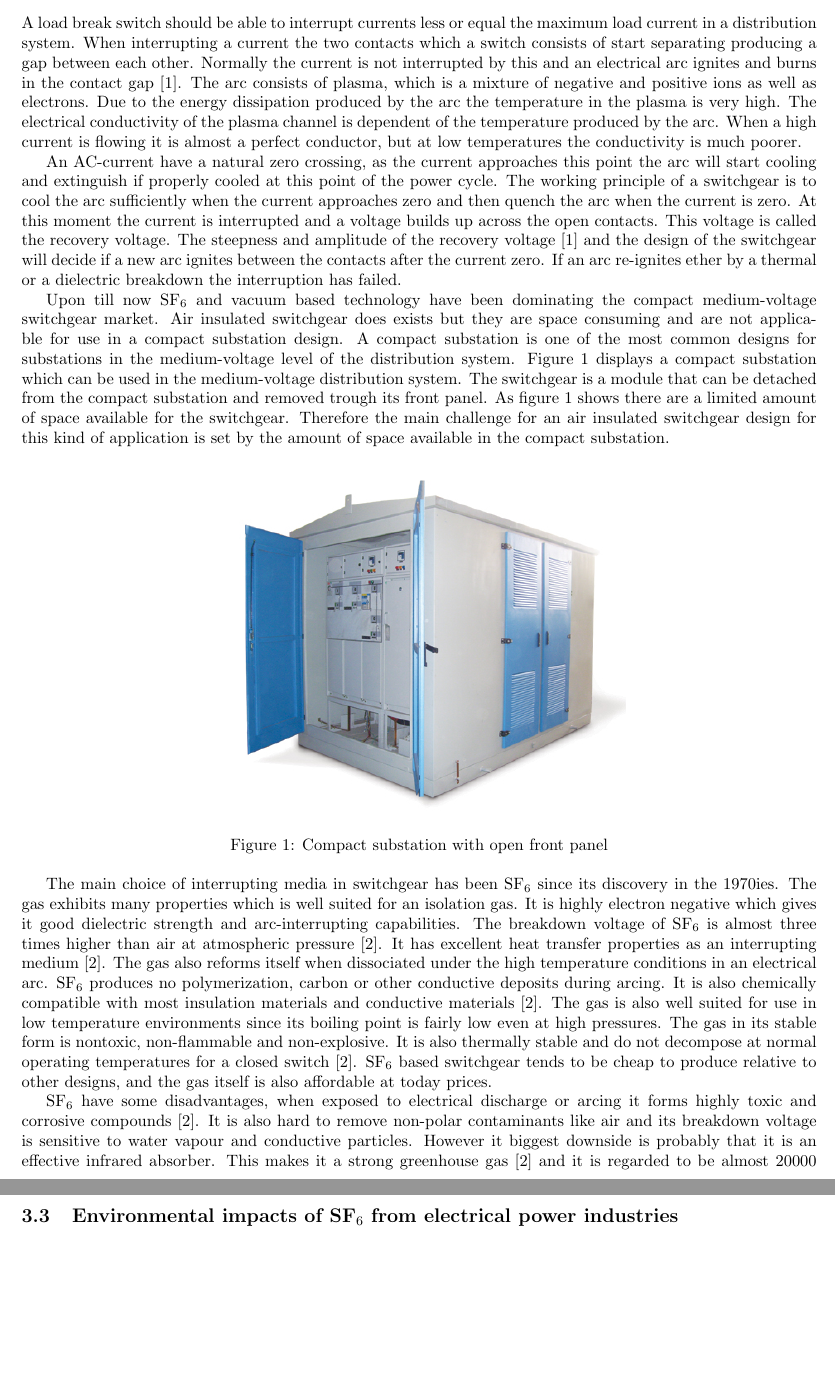
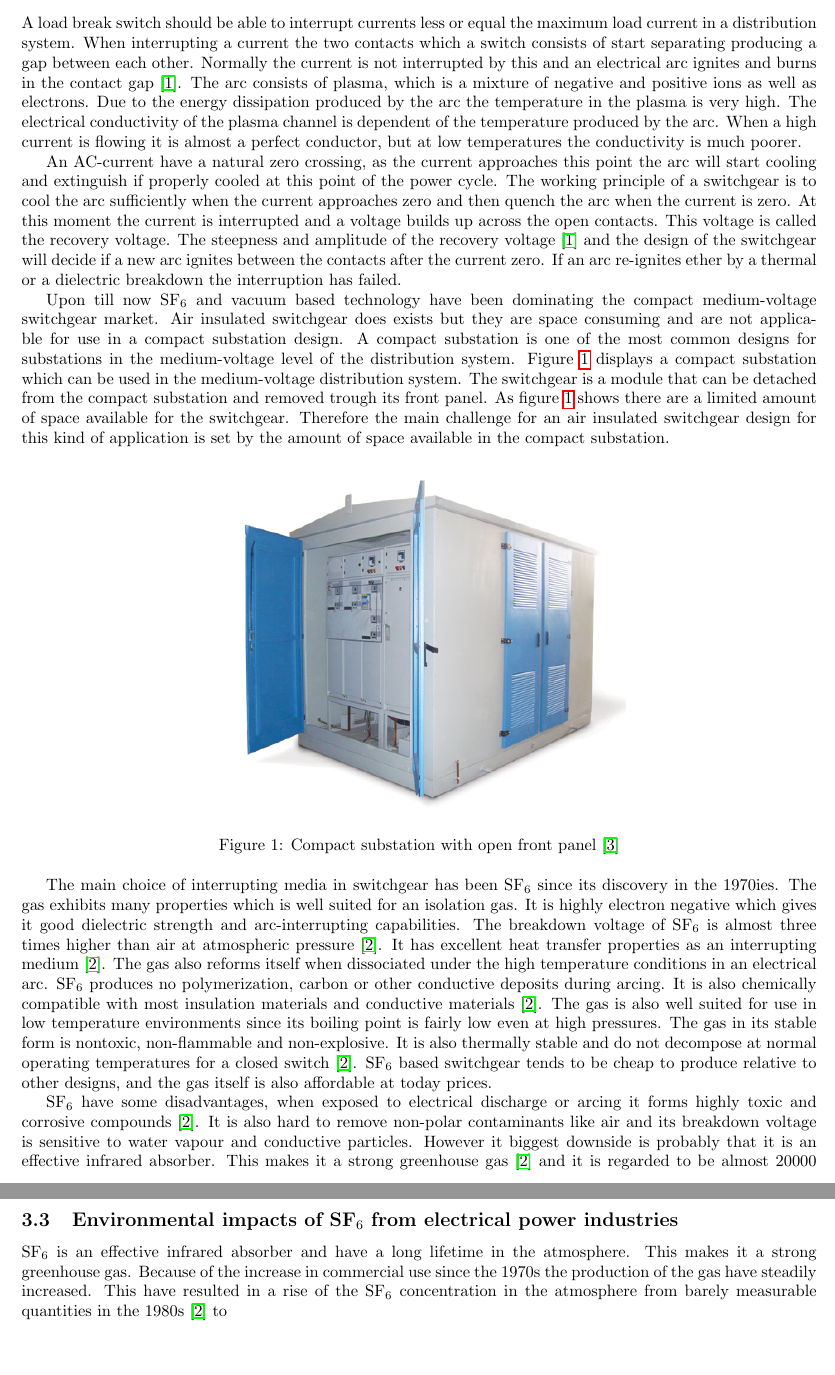
Before and after one commit to andertei/Prosjektoppgave, a LaTeX document (Oppgave/prosjektoppgave.tex): two parts of pages 4 and 8 of 9, joined at a grey line, cut so that both start at the same text. Compiled offline with pdfLaTeX.

Commit message:
kilde lagt til, litt fjas på teori.

```diff
--- a/Oppgave/prosjektoppgave.tex
+++ b/Oppgave/prosjektoppgave.tex
@@ -6,6 +6,7 @@
 \usepackage{amssymb}
 \usepackage{makeidx}
 \usepackage{graphicx}
+\usepackage{hyperref}
 \usepackage[left=2cm,right=2cm,top=2cm,bottom=2cm]{geometry}
 
 \author{Anders Dall'Osso Teigset}
@@ -29,7 +30,7 @@ Upon till now SF$_6$ and vacuum based technology have been dominating the compac
 \begin{figure} [h]
 \centering
 \includegraphics[scale=0.5]{Bilder/Introduction/general_substation.jpg}
-\caption{Compact substation with open front panel} \label{fig:compact substation}
+\caption{Compact substation with open front panel \cite{bib:comSub}} \label{fig:compact substation}
 \end{figure}
 
 The main choice of interrupting media in switchgear has been SF$_6$ since its discovery in the 1970ies. The gas exhibits many properties which is well suited for an isolation gas. It is highly electron negative which gives it good dielectric strength and arc-interrupting capabilities. The breakdown voltage of SF$_6$ is almost three times higher than air at atmospheric pressure \cite{bib:SF6PI}. It has excellent heat transfer properties as an interrupting medium \cite{bib:SF6PI}. The gas also reforms itself when dissociated under the high temperature conditions in an electrical arc. SF$_6$ produces no polymerization, carbon or other conductive deposits during arcing. It is also chemically compatible with most insulation materials and conductive materials \cite{bib:SF6PI}. The gas is also well suited for use in low temperature environments since its boiling point is fairly low even at high pressures. The gas in its stable form is nontoxic, non-flammable and non-explosive. It is also thermally stable and do not decompose at normal operating temperatures for a closed switch \cite{bib:SF6PI}. SF$_6$ based switchgear tends to be cheap to produce relative to other designs, and the gas itself is also affordable at today prices.
@@ -56,6 +57,7 @@ Several different nozzle geometries are going to be tested and it is assumed tha
 \subsubsection{The difference between air and SF$_6$ as interrupting medium}
 \newpage
 \subsection{Environmental impacts of SF$_6$ from electrical power industries}
+SF$_6$ is an effective infrared absorber and have a long lifetime in the atmosphere. This makes it a strong greenhouse gas. Because of the increase in commercial use since the 1970s the production of the gas have steadily increased. This have resulted in a rise of the SF$_6$ concentration in the atmosphere from barely measurable quantities in the 1980s \cite{bib:SF6PI} to
 \newpage
 
 \begin{thebibliography}{10}
```
Also changed, not shown: Oppgave/prosjektoppgave.tex (2 more changed lines).
